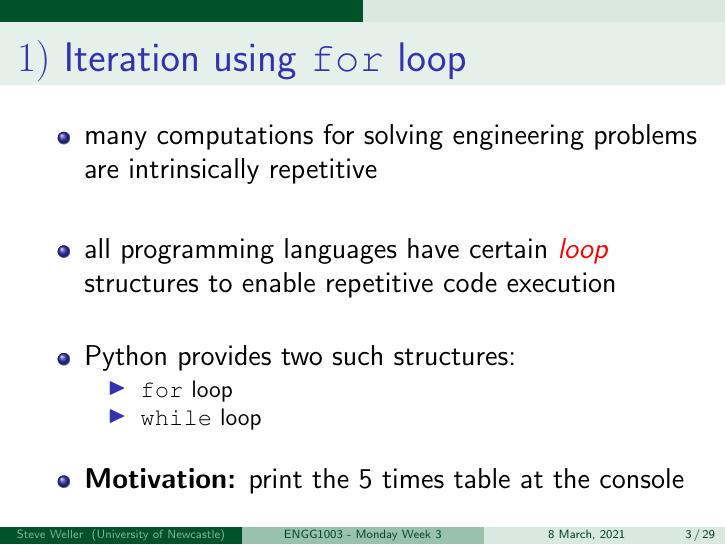
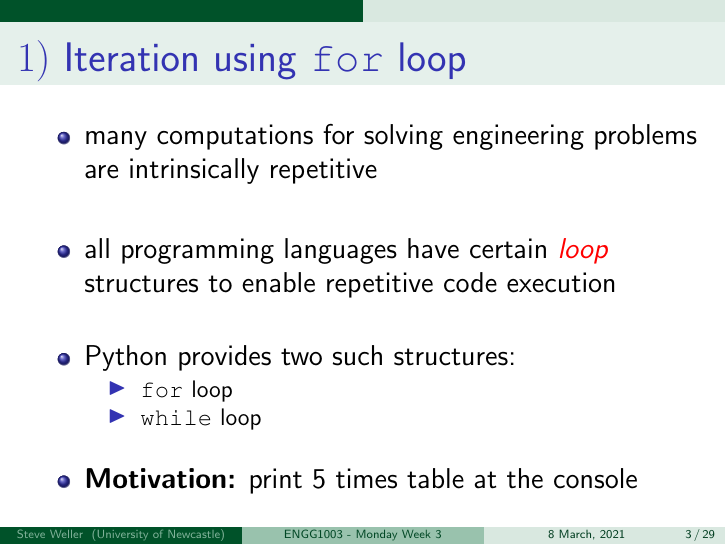
Before and after one commit to bschulznewy/engg1003, LaTeX slides (Lectures/LectureMonWk3.tex): page 3 of 29. Compiled offline with pdfLaTeX.

Commit message:
squashed a few more bugs in monday week 3

```diff
--- a/Lectures/LectureMonWk3.tex
+++ b/Lectures/LectureMonWk3.tex
@@ -140,7 +140,7 @@
 	\end{itemize}
 	\item[]
 	\vspace*{-3mm}
-	\item \textbf{Motivation:} print the 5 times table at the console
+	\item \textbf{Motivation:} print 5 times table at the console
 \end{itemize}
 
 \end{frame}
```
Also changed, not shown: Lectures/LectureMonWk3.pdf, 1 other file.
